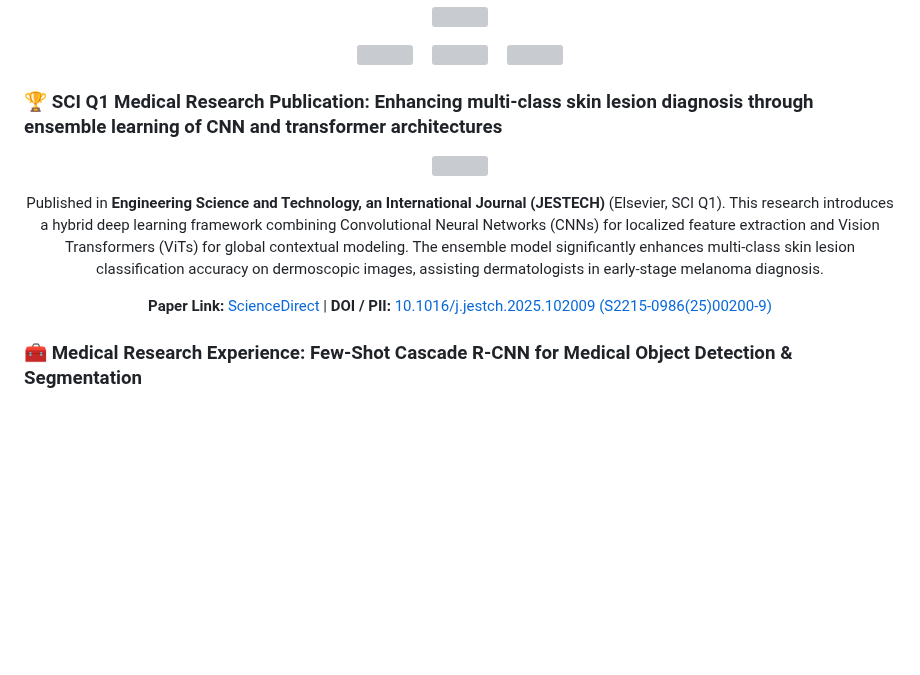
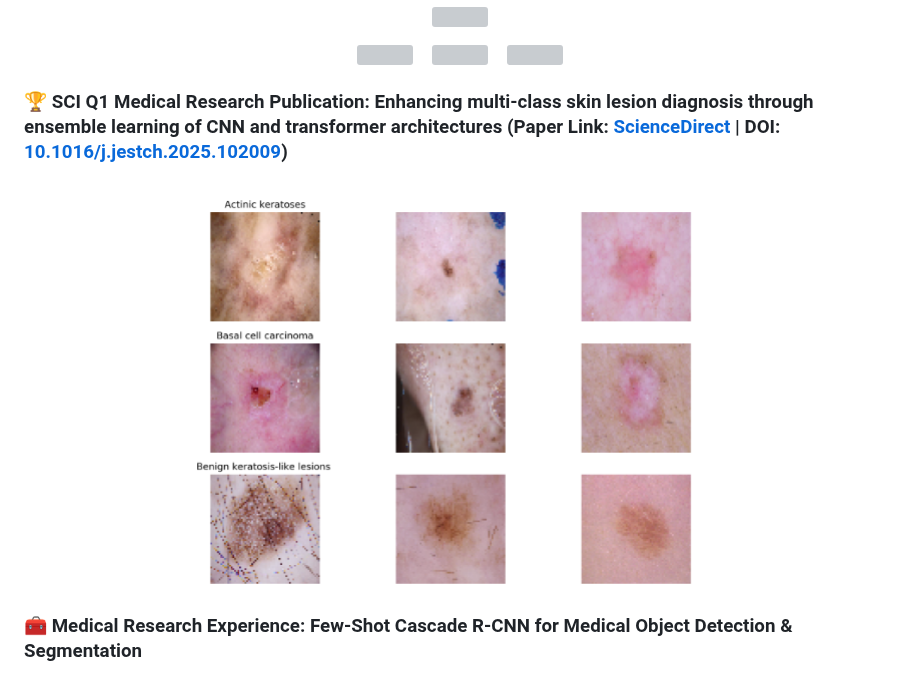
Before and after one commit to ByErenOzer/ByErenOzer, a Markdown page: README.md, the part around the change. GitHub-like rendering; pictures changed too: image_copy_6.png (added); blank space fills up the shorter version; grey boxes are pictures that could not be loaded.

Commit message:
Update README: Refine skin cancer section to use image copy 6 and place paper links inside header

```diff
--- a/README.md
+++ b/README.md
@@ -120,16 +120,9 @@
   <img src="https://raw.githubusercontent.com/ByErenOzer/Tuberkloz_Tespiti/main/image%20copy%202.png" width="28%">
 </p>
 
-<h3>🏆 SCI Q1 Medical Research Publication: Enhancing multi-class skin lesion diagnosis through ensemble learning of CNN and transformer architectures</h3>
+<h3>🏆 SCI Q1 Medical Research Publication: Enhancing multi-class skin lesion diagnosis through ensemble learning of CNN and transformer architectures (Paper Link: <a href="https://www.sciencedirect.com/science/article/pii/S2215098625002009?via%3Dihub" target="_blank">ScienceDirect</a> | DOI: <a href="https://doi.org/10.1016/j.jestch.2025.102009" target="_blank">10.1016/j.jestch.2025.102009</a>)</h3>
 <p align="center">
-  <img src="https://raw.githubusercontent.com/SwagatSBhuyan/Skin-Cancer-Classification-Using-CNN-Deep-Learning-Algorithm/master/category_samples.png" width="80%">
-</p>
-<p align="center">
-  Published in <strong>Engineering Science and Technology, an International Journal (JESTECH)</strong> (Elsevier, SCI Q1). This research introduces a hybrid deep learning framework combining Convolutional Neural Networks (CNNs) for localized feature extraction and Vision Transformers (ViTs) for global contextual modeling. The ensemble model significantly enhances multi-class skin lesion classification accuracy on dermoscopic images, assisting dermatologists in early-stage melanoma diagnosis.
-</p>
-<p align="center">
-  <strong>Paper Link:</strong> <a href="https://www.sciencedirect.com/science/article/pii/S2215098625002009?via%3Dihub" target="_blank">ScienceDirect</a> |
-  <strong>DOI / PII:</strong> <a href="https://doi.org/10.1016/j.jestch.2025.102009" target="_blank">10.1016/j.jestch.2025.102009 (S2215-0986(25)00200-9)</a>
+  <img src="https://raw.githubusercontent.com/ByErenOzer/ByErenOzer/main/image_copy_6.png" width="80%">
 </p>
 
 <h3>🧰️ Medical Research Experience: Few-Shot Cascade R-CNN for Medical Object Detection & Segmentation</h3>
```
